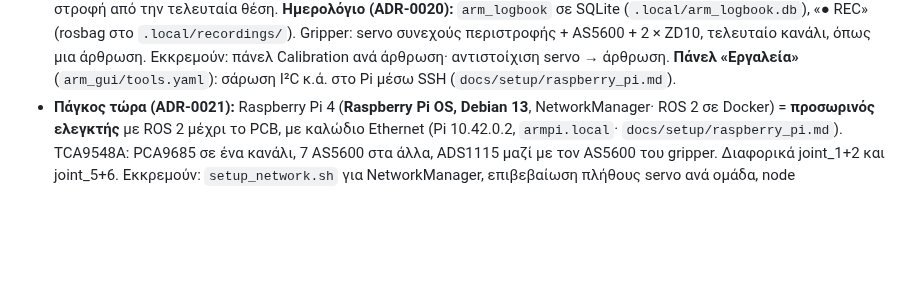
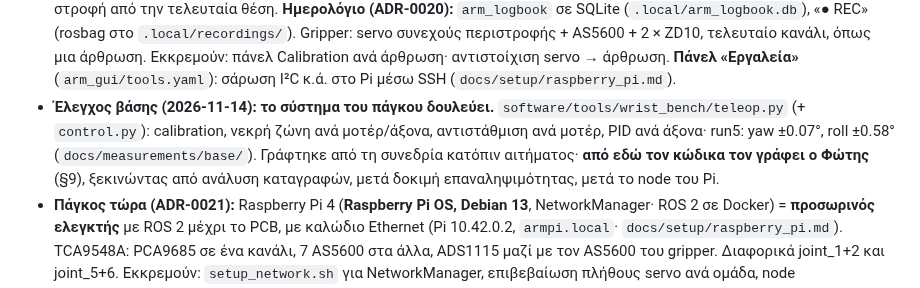
Before and after one commit to FotisRousogiannis/Master-s-Thesis, a Markdown page: NOTES.md, the part around the change. Rendered like a GitHub page; blank space fills up the shorter version.

Commit message:
docs: bench system works; Fotis writes the code from here

```diff
--- a/NOTES.md
+++ b/NOTES.md
@@ -112,6 +112,10 @@ Repo `FotisRousogiannis/Robotic-Arm`, branch `claude/connected-repository-d8u6hw
   Gripper: servo συνεχούς περιστροφής + AS5600 + 2 × ZD10, τελευταίο κανάλι, όπως μια άρθρωση.
   Εκκρεμούν: πάνελ Calibration ανά άρθρωση· αντιστοίχιση servo → άρθρωση.
   **Πάνελ «Εργαλεία»** (`arm_gui/tools.yaml`): σάρωση I²C κ.ά. στο Pi μέσω SSH (`docs/setup/raspberry_pi.md`).
+- **Έλεγχος βάσης (2026-11-14): το σύστημα του πάγκου δουλεύει.** `software/tools/wrist_bench/teleop.py` (+ `control.py`):
+  calibration, νεκρή ζώνη ανά μοτέρ/άξονα, αντιστάθμιση ανά μοτέρ, PID ανά άξονα· run5: yaw ±0.07°, roll ±0.58°
+  (`docs/measurements/base/`). Γράφτηκε από τη συνεδρία κατόπιν αιτήματος· **από εδώ τον κώδικα τον γράφει ο Φώτης**
+  (§9), ξεκινώντας από ανάλυση καταγραφών, μετά δοκιμή επαναληψιμότητας, μετά το node του Pi.
 - **Πάγκος τώρα (ADR-0021):** Raspberry Pi 4 (**Raspberry Pi OS, Debian 13**, NetworkManager· ROS 2 σε Docker) = **προσωρινός ελεγκτής** με ROS 2 μέχρι το PCB, με
   καλώδιο Ethernet (Pi 10.42.0.2, `armpi.local`· `docs/setup/raspberry_pi.md`). TCA9548A: PCA9685 σε ένα κανάλι,
   7 AS5600 στα άλλα, ADS1115 μαζί με τον AS5600 του gripper. Διαφορικά joint_1+2 και joint_5+6. Εκκρεμούν: `setup_network.sh` για
```
Also changed, not shown: docs/devlog.md (+2 -0 lines).
